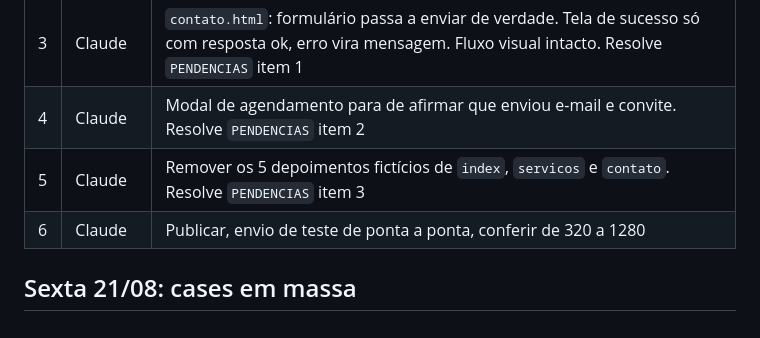
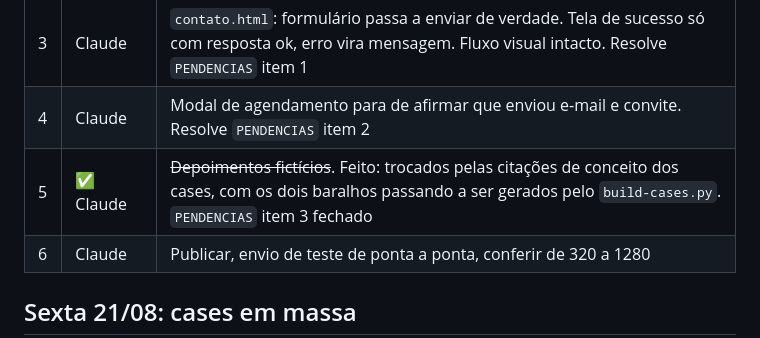
Before and after one commit to eduaraujogh/slowexe, a Markdown page: docs/PLANO-ATE-DOMINGO.md, the part around the change. Rendered like a GitHub page.

```diff
--- a/docs/PLANO-ATE-DOMINGO.md
+++ b/docs/PLANO-ATE-DOMINGO.md
@@ -29,7 +29,7 @@ Não depende do acervo de cases, então roda enquanto o material é separado.
 | 2 | Eduardo | Criar conta no Web3Forms e passar a access key |
 | 3 | Claude | `contato.html`: formulário passa a enviar de verdade. Tela de sucesso só com resposta ok, erro vira mensagem. Fluxo visual intacto. Resolve `PENDENCIAS` item 1 |
 | 4 | Claude | Modal de agendamento para de afirmar que enviou e-mail e convite. Resolve `PENDENCIAS` item 2 |
-| 5 | Claude | Remover os 5 depoimentos fictícios de `index`, `servicos` e `contato`. Resolve `PENDENCIAS` item 3 |
+| 5 | ✅ Claude | ~~Depoimentos fictícios~~. Feito: trocados pelas citações de conceito dos cases, com os dois baralhos passando a ser gerados pelo `build-cases.py`. `PENDENCIAS` item 3 fechado |
 | 6 | Claude | Publicar, envio de teste de ponta a ponta, conferir de 320 a 1280 |
 
 ## Sexta 21/08: cases em massa
```
Also changed, not shown: docs/PENDENCIAS.md (+32 -18 lines).
